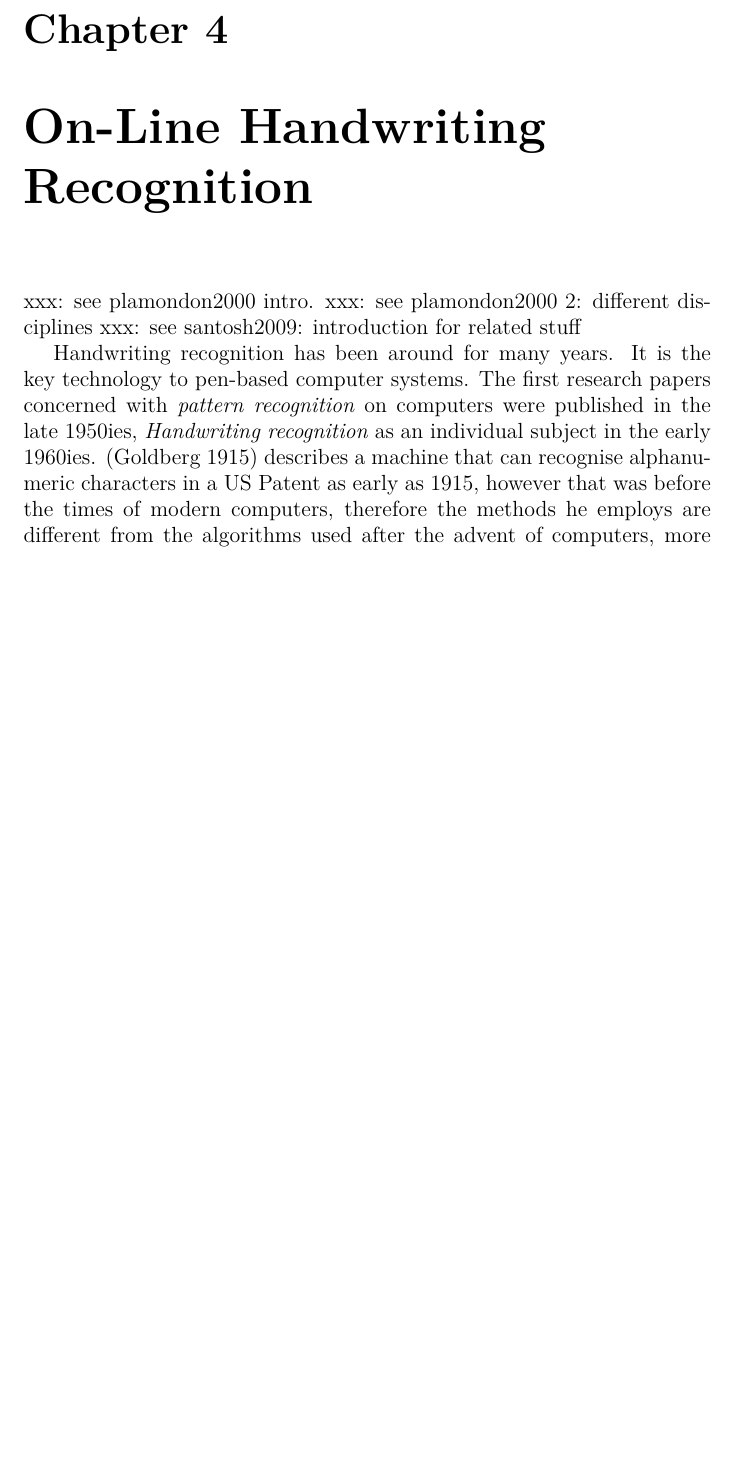
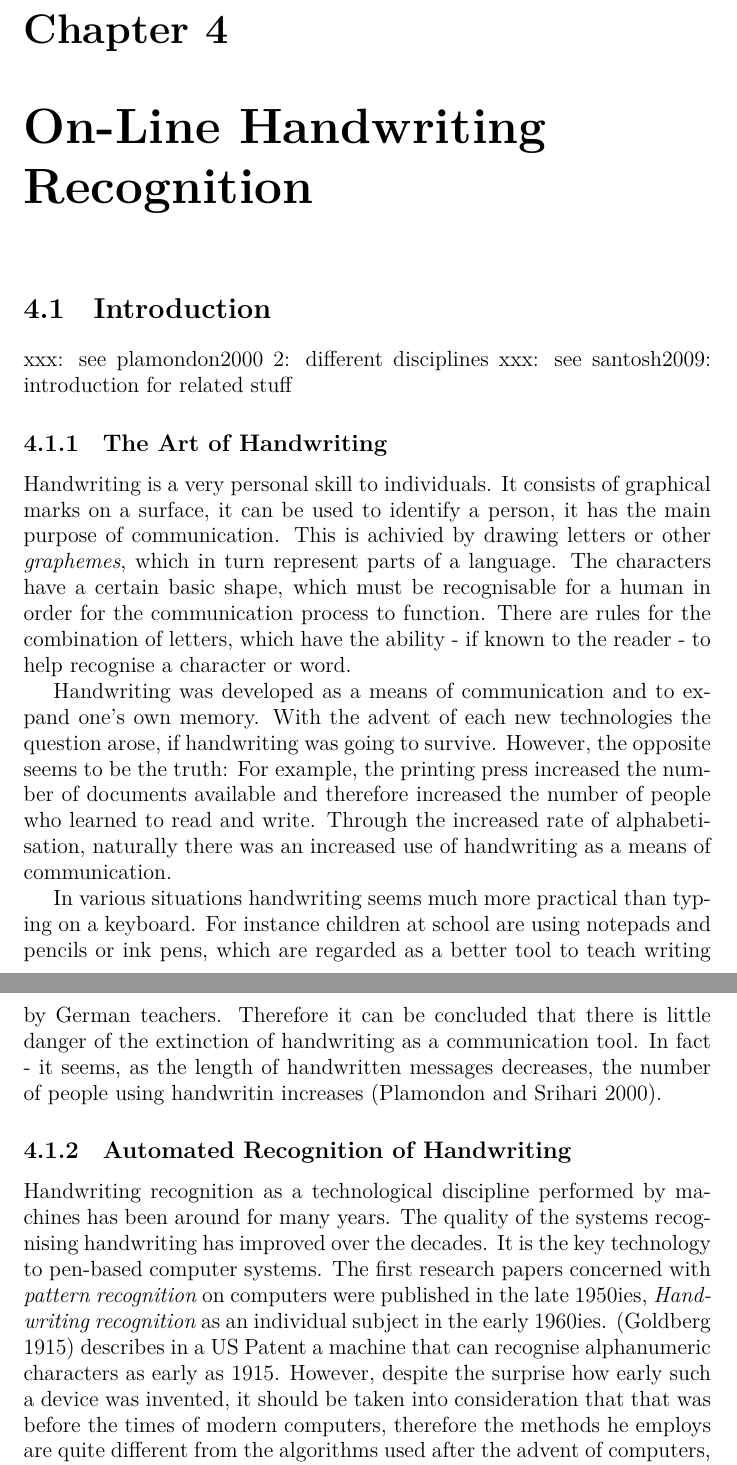
Before and after one commit to sbpnlp/kanjiteacher, a LaTeX document (Non-Code/Text/KanjiHWR.tex, which reads Non-Code/Text/chapters/HandwritingRecognition.tex): part of page 13 of 27 before the commit and two parts of pages 13 and 14 of 29 after it, the two joined at a grey line, cut so that both start at the same text, the shorter picture padded with empty space. Compiled offline with XeLaTeX; a missing font is replaced by an installed copy or a similar font.

Commit message:
[Documentation] Extended HandwritingRecognition chapter with introduction.

```diff
--- a/Non-Code/Text/chapters/HandwritingRecognition.tex
+++ b/Non-Code/Text/chapters/HandwritingRecognition.tex
@@ -13,19 +13,56 @@
 %\item Wie: Wiss. Report. / Zusammenfassung. Vergleich.
 %\end{itemize}
 
-xxx: see plamondon2000 intro.
+\section{Introduction}
+\label{sec:onlinehwrintroduction}
+
 xxx: see plamondon2000 2: different disciplines
 xxx: see santosh2009: introduction for related stuff
 
-Handwriting recognition has been around for many years. It is the key technology
-to pen-based computer systems. The first research papers concerned with
+\subsection{The Art of Handwriting}
+\label{sec:theartofhandwriting}
+
+Handwriting is a very personal skill to individuals. It consists of graphical
+marks on a surface, it can be used to identify a person, it has the main
+purpose of communication. This is achivied by drawing letters or other
+\emph{graphemes}, which in turn represent parts of a language.
+The characters have a certain basic shape, which must be recognisable
+for a human in order for the communication process to function.
+There are rules for the combination of letters, which have the ability - if
+known to the reader - to help recognise a character or word.
+
+Handwriting was developed as a means of communication and to expand one's own
+memory. With the advent of each new technologies the question arose,
+if handwriting was going to survive. However, the opposite seems to be the
+truth: For example, the printing press increased the number of documents
+available and therefore increased the number of people who learned to read
+and write. Through the increased rate of alphabetisation, naturally there was
+an increased use of handwriting as a means of communication.
+
+In various situations handwriting seems much more practical than typing on a
+keyboard. For instance children at school are using notepads and pencils or
+ink pens, which are regarded as a better tool to teach writing by German
+teachers. Therefore it can be concluded that there is little danger of
+the extinction of handwriting as a communication tool. In fact - it seems, as
+the length of handwritten messages decreases, the number of people using handwritin increases \shortcite{Plamondon2000}.
+
+\subsection{Automated Recognition of Handwriting}
+\label{sec:autorecoofhandwriting}
+
+Handwriting recognition as a technological discipline performed by machines
+has been around for many years. The quality of the systems recognising
+handwriting has improved over the decades. It is the key technology to
+pen-based computer systems.
+The first research papers concerned with
 \emph{pattern recognition} on computers were published in the late 1950ies,
 \emph{Handwriting recognition} as an individual subject in
-the early 1960ies. \shortcite{Goldberg1915} describes a machine that can
-recognise alphanumeric characters in a US Patent as early as 1915,
-however that was before the times of modern computers,
-therefore the methods he employs are different from the algorithms used
-after the advent of computers, more concretely, computers with screens.
+the early 1960ies. \shortcite{Goldberg1915} describes in a US Patent
+a machine that can recognise alphanumeric characters as early as 1915.
+However, despite the surprise how early such a device was invented,
+it should be taken into consideration that that was before the times
+of modern computers, therefore the methods he employs are quite different
+from the algorithms used after the advent of computers, more concretely,
+computers with screens.
 
 \shortcite{Tappert1990} describe in their review the development of
 handwriting recognition, which was a popular research topic in the early
```
Also changed, not shown: Non-Code/Text/chapters/References.bib (+9 -27 lines), Non-Code/Text/KanjiHWR.pdf, Non-Code/Text/chapters/HandwritingRecognition.tex (6 more changed lines).
